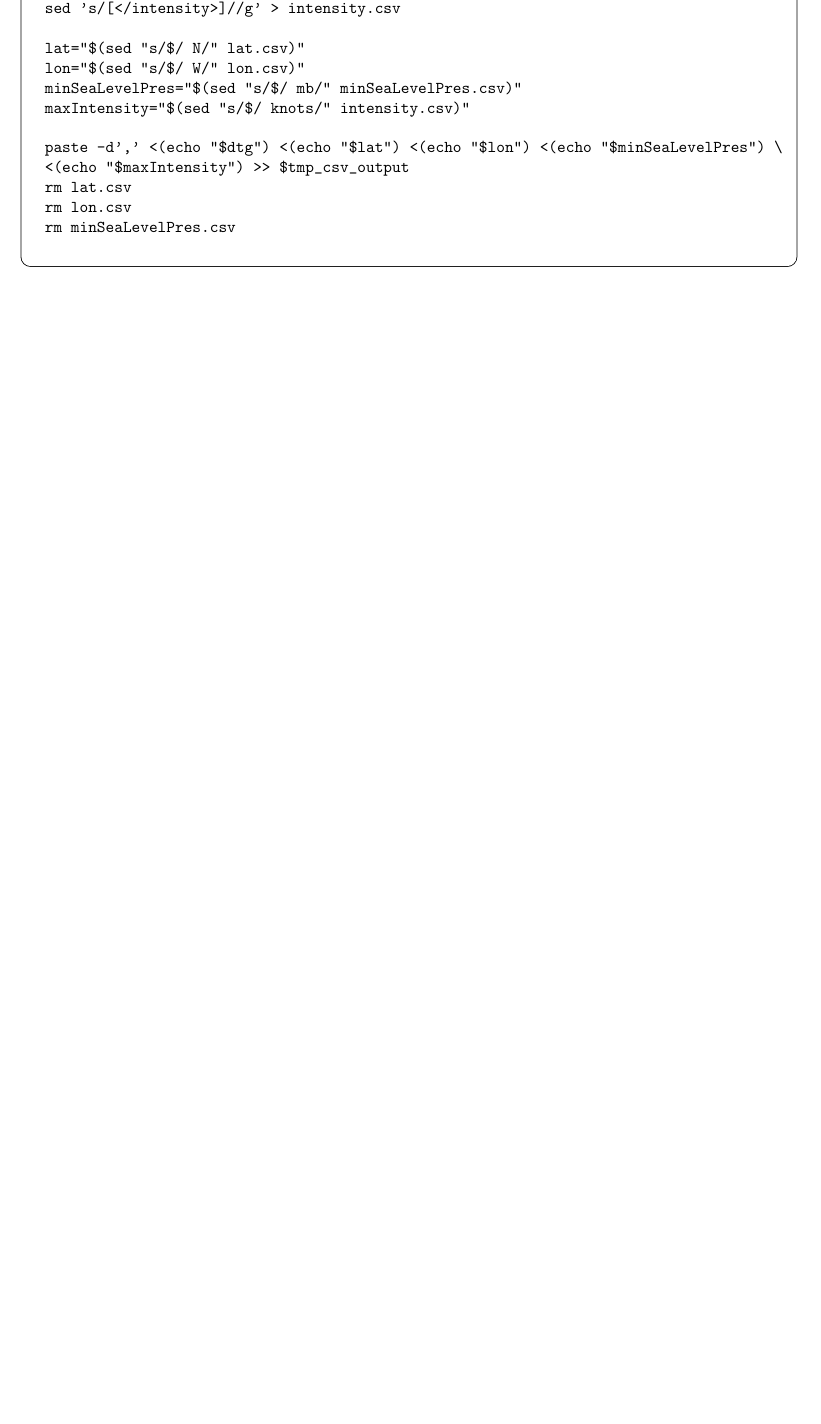
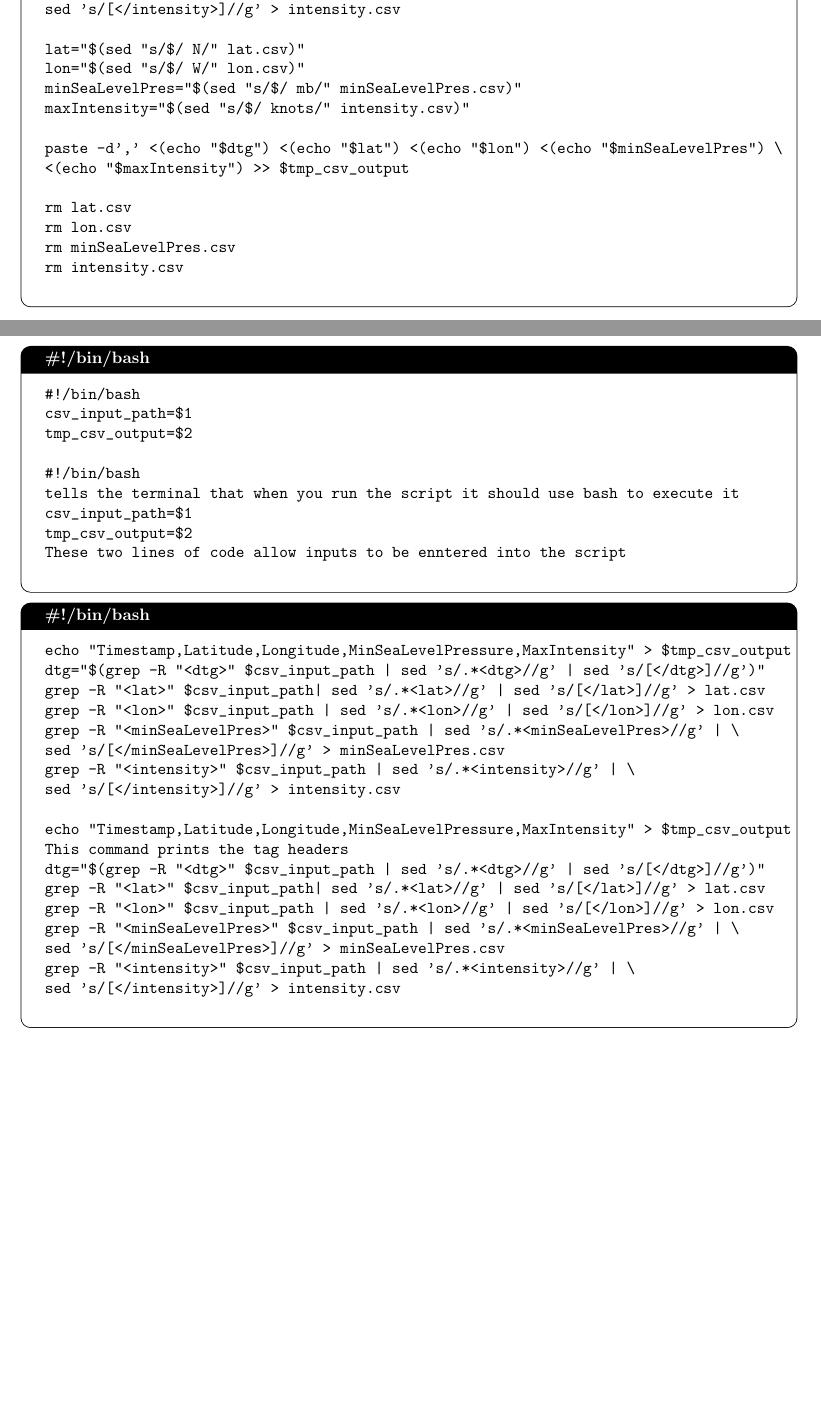
Before and after one commit to neimad2ez/comp1204-cwk1, a LaTeX document (report.tex): part of page 1 of 5 before the commit and two parts of pages 1 and 2 of 6 after it, the two joined at a grey line, cut so that both start at the same text, the shorter picture padded with empty space. Compiled offline with pdfLaTeX.

Commit message:
Explained first couple of lines to my Create CSV Script

```diff
--- a/report.tex
+++ b/report.tex
@@ -12,6 +12,7 @@
 \usepackage{xcolor}
 \usepackage{graphicx}
 \graphicspath{ {./images/} }
+\usepackage{blindtext}
 
 \title{COMP1204: Data Management \\ Coursework One: Hurricane Monitoring }
 % Update these!
@@ -55,11 +55,52 @@ maxIntensity="$(sed "s/$/ knots/" intensity.csv)"
 
 paste -d',' <(echo "$dtg") <(echo "$lat") <(echo "$lon") <(echo "$minSeaLevelPres") \
 <(echo "$maxIntensity") >> $tmp_csv_output
+
 rm lat.csv
 rm lon.csv
 rm minSeaLevelPres.csv
+rm intensity.csv
     \end{verbatim}
 \end{tcolorbox}
+I will now explain my code in small boxes each in its own independent sections:
+\begin{tcolorbox}[colback=white, colframe=black, boxrule=0.5pt, arc=2mm,
+    title=\#!/bin/bash, fonttitle=\bfseries, listing only, listing options={language=sh, basicstyle=\ttfamily}]
+    \begin{verbatim}
+#!/bin/bash
+csv_input_path=$1
+tmp_csv_output=$2
+
+#!/bin/bash
+tells the terminal that when you run the script it should use bash to execute it
+csv_input_path=$1
+tmp_csv_output=$2
+These two lines of code allow inputs to be enntered into the script
+    \end{verbatim}
+\end{tcolorbox}
+\begin{tcolorbox}[colback=white, colframe=black, boxrule=0.5pt, arc=2mm,
+    title=\#!/bin/bash, fonttitle=\bfseries, listing only, listing options={language=sh, basicstyle=\ttfamily}]
+    \begin{verbatim}
+echo "Timestamp,Latitude,Longitude,MinSeaLevelPressure,MaxIntensity" > $tmp_csv_output
+dtg="$(grep -R "<dtg>" $csv_input_path | sed 's/.*<dtg>//g' | sed 's/[</dtg>]//g')"
+grep -R "<lat>" $csv_input_path| sed 's/.*<lat>//g' | sed 's/[</lat>]//g' > lat.csv
+grep -R "<lon>" $csv_input_path | sed 's/.*<lon>//g' | sed 's/[</lon>]//g' > lon.csv
+grep -R "<minSeaLevelPres>" $csv_input_path | sed 's/.*<minSeaLevelPres>//g' | \
+sed 's/[</minSeaLevelPres>]//g' > minSeaLevelPres.csv
+grep -R "<intensity>" $csv_input_path | sed 's/.*<intensity>//g' | \
+sed 's/[</intensity>]//g' > intensity.csv
+
+echo "Timestamp,Latitude,Longitude,MinSeaLevelPressure,MaxIntensity" > $tmp_csv_output
+This command prints the tag headers
+dtg="$(grep -R "<dtg>" $csv_input_path | sed 's/.*<dtg>//g' | sed 's/[</dtg>]//g')"
+grep -R "<lat>" $csv_input_path| sed 's/.*<lat>//g' | sed 's/[</lat>]//g' > lat.csv
+grep -R "<lon>" $csv_input_path | sed 's/.*<lon>//g' | sed 's/[</lon>]//g' > lon.csv
+grep -R "<minSeaLevelPres>" $csv_input_path | sed 's/.*<minSeaLevelPres>//g' | \
+sed 's/[</minSeaLevelPres>]//g' > minSeaLevelPres.csv
+grep -R "<intensity>" $csv_input_path | sed 's/.*<intensity>//g' | \
+sed 's/[</intensity>]//g' > intensity.csv
+    \end{verbatim}
+\end{tcolorbox}
+\clearpage
 
 
 
```
Also changed, not shown: report.pdf, report.tex (8 more changed lines), 5 other files.
